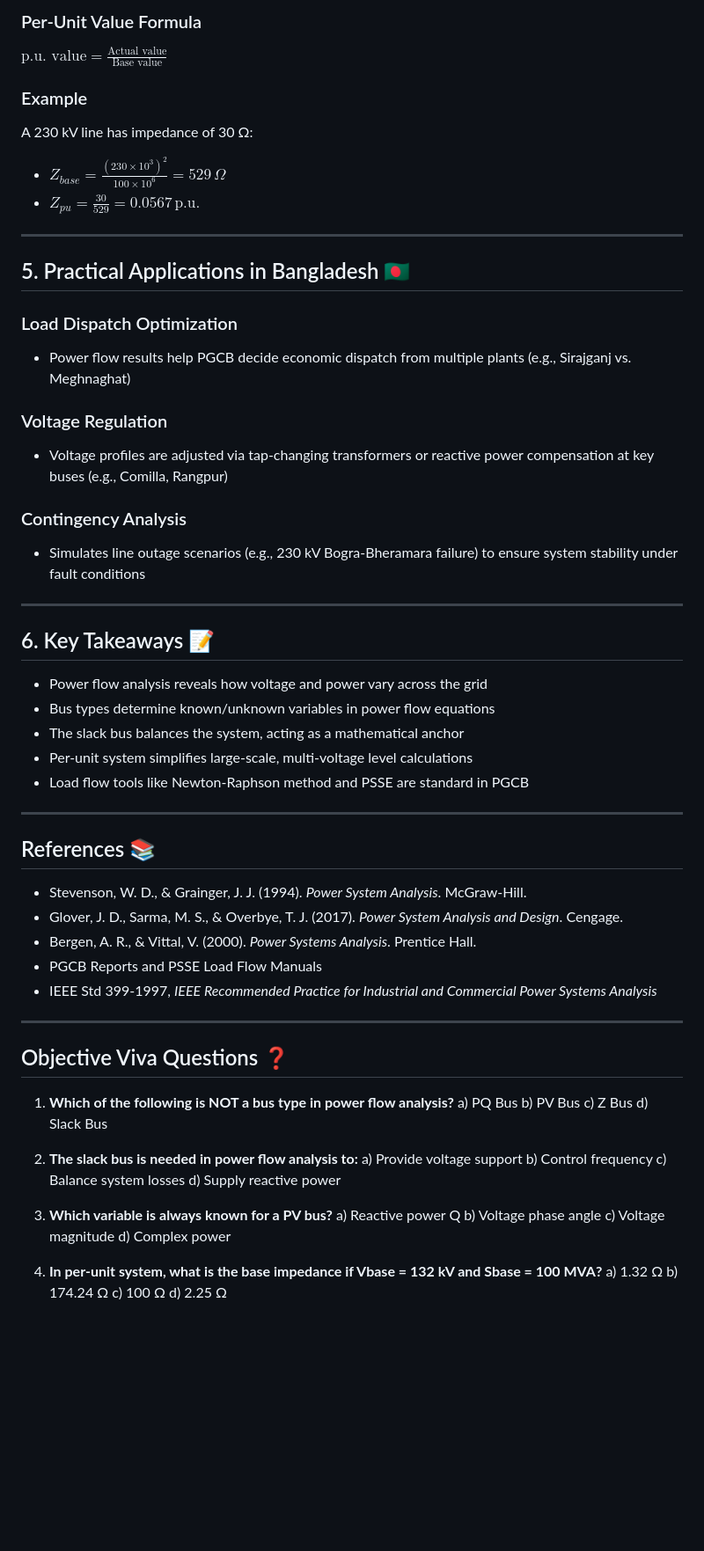
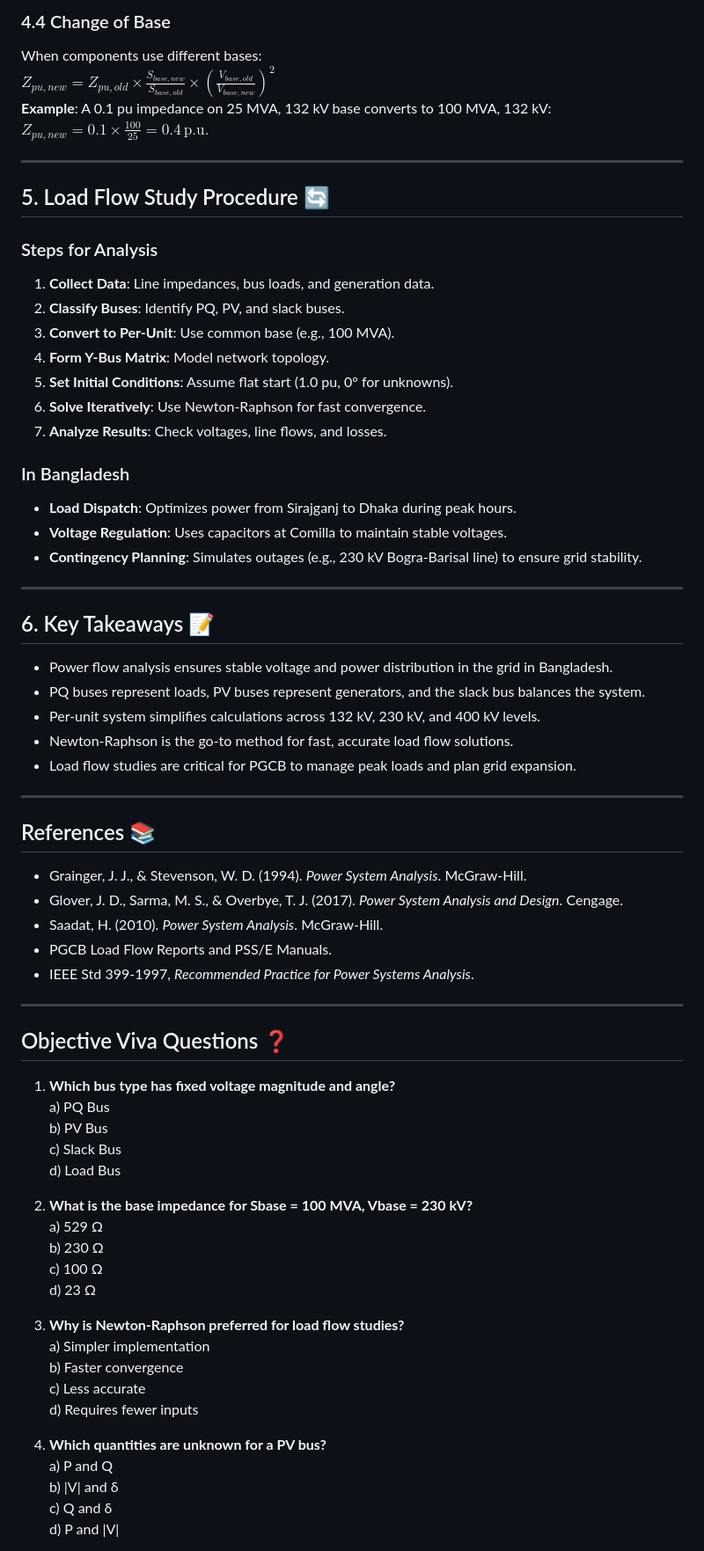
Before and after one commit to hkroniBD/Electrical-Courses, a Markdown page: Power system/6: Power Flow Analysis.md, the part around the change printed below. Shown: that part at 88% size. GitHub-like rendering; blank space fills up the shorter version.

```diff
--- a/Power system/6: Power Flow Analysis.md
+++ b/Power system/6: Power Flow Analysis.md
@@ -116,76 +122,70 @@ For bus *i*,
 
-### Per-Unit Value Formula
-
-$\text{p.u. value} = \frac{\text{Actual value}}{\text{Base value}}$
-
-### Example
-
-A 230 kV line has impedance of 30 Ω:
-
-* $Z_{base} = \frac{(230×10^3)^2}{100×10^6} = 529 \, \Omega$
-* $Z_{pu} = \frac{30}{529} = 0.0567 \, \text{p.u.}$
+### 4.4 Change of Base
+When components use different bases:
+$Z_{pu,new} = Z_{pu,old} \times \frac{S_{base,new}}{S_{base,old}} \times \left(\frac{V_{base,old}}{V_{base,new}}\right)^2$
+**Example**: A 0.1 pu impedance on 25 MVA, 132 kV base converts to 100 MVA, 132 kV:
+$Z_{pu,new} = 0.1 \times \frac{100}{25} = 0.4 \, \text{p.u.}$
 
 ---
 
-## 5. Practical Applications in Bangladesh 🇧🇩
+## 5. Load Flow Study Procedure 🔄
 
-### Load Dispatch Optimization
+### Steps for Analysis
+1. **Collect Data**: Line impedances, bus loads, and generation data.
+2. **Classify Buses**: Identify PQ, PV, and slack buses.
+3. **Convert to Per-Unit**: Use common base (e.g., 100 MVA).
+4. **Form Y-Bus Matrix**: Model network topology.
+5. **Set Initial Conditions**: Assume flat start (1.0 pu, 0° for unknowns).
+6. **Solve Iteratively**: Use Newton-Raphson for fast convergence.
+7. **Analyze Results**: Check voltages, line flows, and losses.
 
-* Power flow results help PGCB decide economic dispatch from multiple plants (e.g., Sirajganj vs. Meghnaghat)
-
-### Voltage Regulation
-
-* Voltage profiles are adjusted via tap-changing transformers or reactive power compensation at key buses (e.g., Comilla, Rangpur)
-
-### Contingency Analysis
-
-* Simulates line outage scenarios (e.g., 230 kV Bogra-Bheramara failure) to ensure system stability under fault conditions
+### In Bangladesh
+- **Load Dispatch**: Optimizes power from Sirajganj to Dhaka during peak hours.
+- **Voltage Regulation**: Uses capacitors at Comilla to maintain stable voltages.
+- **Contingency Planning**: Simulates outages (e.g., 230 kV Bogra-Barisal line) to ensure grid stability.
 
 ---
 
 ## 6. Key Takeaways 📝
-
-* Power flow analysis reveals how voltage and power vary across the grid
-* Bus types determine known/unknown variables in power flow equations
-* The slack bus balances the system, acting as a mathematical anchor
-* Per-unit system simplifies large-scale, multi-voltage level calculations
-* Load flow tools like Newton-Raphson method and PSSE are standard in PGCB
+- Power flow analysis ensures stable voltage and power distribution in the grid in Bangladesh.
+- PQ buses represent loads, PV buses represent generators, and the slack bus balances the system.
+- Per-unit system simplifies calculations across 132 kV, 230 kV, and 400 kV levels.
+- Newton-Raphson is the go-to method for fast, accurate load flow solutions.
+- Load flow studies are critical for PGCB to manage peak loads and plan grid expansion.
 
 ---
 
 ## References 📚
-
-* Stevenson, W. D., & Grainger, J. J. (1994). *Power System Analysis*. McGraw-Hill.
-* Glover, J. D., Sarma, M. S., & Overbye, T. J. (2017). *Power System Analysis and Design*. Cengage.
-* Bergen, A. R., & Vittal, V. (2000). *Power Systems Analysis*. Prentice Hall.
-* PGCB Reports and PSSE Load Flow Manuals
-* IEEE Std 399-1997, *IEEE Recommended Practice for Industrial and Commercial Power Systems Analysis*
+- Grainger, J. J., & Stevenson, W. D. (1994). *Power System Analysis*. McGraw-Hill.
+- Glover, J. D., Sarma, M. S., & Overbye, T. J. (2017). *Power System Analysis and Design*. Cengage.
+- Saadat, H. (2010). *Power System Analysis*. McGraw-Hill.
+- PGCB Load Flow Reports and PSS/E Manuals.
+- IEEE Std 399-1997, *Recommended Practice for Power Systems Analysis*.
 
 ---
 
 ## Objective Viva Questions ❓
-
-1. **Which of the following is NOT a bus type in power flow analysis?**
+1. **Which bus type has fixed voltage magnitude and angle?**
    a) PQ Bus
    b) PV Bus
-   c) Z Bus
-   d) Slack Bus
+   c) Slack Bus
+   d) Load Bus
 
-2. **The slack bus is needed in power flow analysis to:**
-   a) Provide voltage support
-   b) Control frequency
-   c) Balance system losses
-   d) Supply reactive power
+2. **What is the base impedance for Sbase = 100 MVA, Vbase = 230 kV?**
+   a) 529 Ω
+   b) 230 Ω
+   c) 100 Ω
+   d) 23 Ω
 
-3. **Which variable is always known for a PV bus?**
-   a) Reactive power Q
-   b) Voltage phase angle
-   c) Voltage magnitude
-   d) Complex power
+3. **Why is Newton-Raphson preferred for load flow studies?**
+   a) Simpler implementation
+   b) Faster convergence
+   c) Less accurate
+   d) Requires fewer inputs
 
-4. **In per-unit system, what is the base impedance if Vbase = 132 kV and Sbase = 100 MVA?**
-   a) 1.32 Ω
-   b) 174.24 Ω
-   c) 100 Ω
-   d) 2.25 Ω
+4. **Which quantities are unknown for a PV bus?**
+   a) P and Q
+   b) |V| and δ
+   c) Q and δ
+   d) P and |V|
 
```
Also changed, not shown: other parts of Power system/6: Power Flow Analysis.md (+95 -93 lines).
